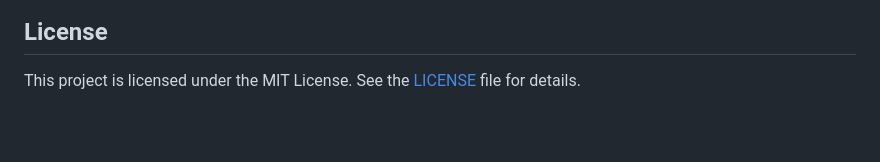
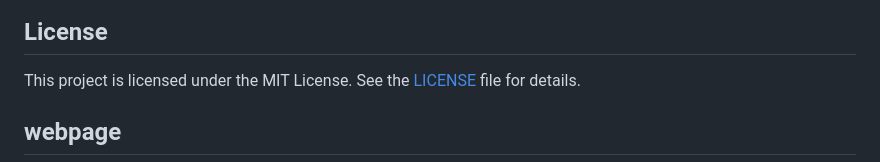
Before and after one commit to mohalkarushikesh/SummarizeX, a Markdown page: README.md, the part around the change printed below. Drawn GitHub-style; blank space fills up the shorter version.

```diff
--- a/README.md
+++ b/README.md
@@ -84,4 +84,5 @@ Contributions are welcome! Please feel free to submit a pull request or open an
 
 This project is licensed under the MIT License. See the [LICENSE](LICENSE) file for details.
 
+## webpage
 
```
Also changed, not shown: other parts of README.md (+1 -1 lines).
